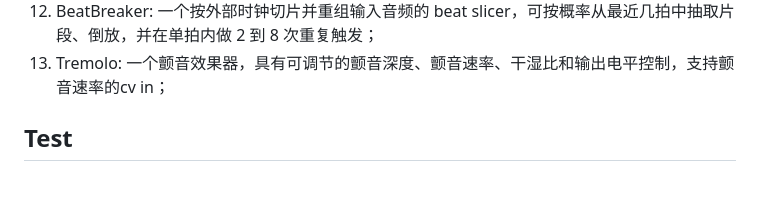
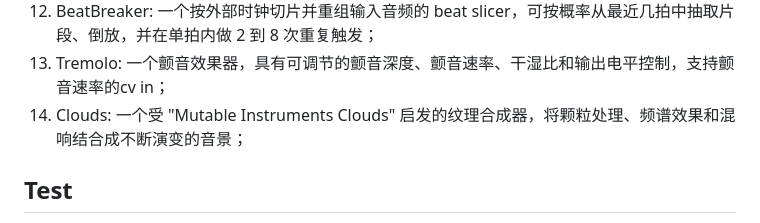
Before and after one commit to cob333/Pico-Eurorack, a Markdown page: README_CN.md, the part around the change. Rendered like a GitHub page; blank space fills up the shorter version.

```diff
--- a/README_CN.md
+++ b/README_CN.md
@@ -96,6 +96,7 @@ python3 Client/server.py
 11. Spectral Smash: 一个频谱撕裂效果器，可抓取当前短窗频谱并继续做 warp、blur、time smear 与干湿比控制，适合冻结后撕裂、拉伸和漂移纹理；
 12. BeatBreaker: 一个按外部时钟切片并重组输入音频的 beat slicer，可按概率从最近几拍中抽取片段、倒放，并在单拍内做 2 到 8 次重复触发；
 13. Tremolo: 一个颤音效果器，具有可调节的颤音深度、颤音速率、干湿比和输出电平控制，支持颤音速率的cv in；
+14. Clouds: 一个受 "Mutable Instruments Clouds" 启发的纹理合成器，将颗粒处理、频谱效果和混响结合成不断演变的音景；
 
 ## Test
 1. Button: 一个简单的硬件测试程序，每次按下按钮都会切换前面板 RGB LED 的颜色；
```
Also changed, not shown: README.md (+1 -0 lines).
